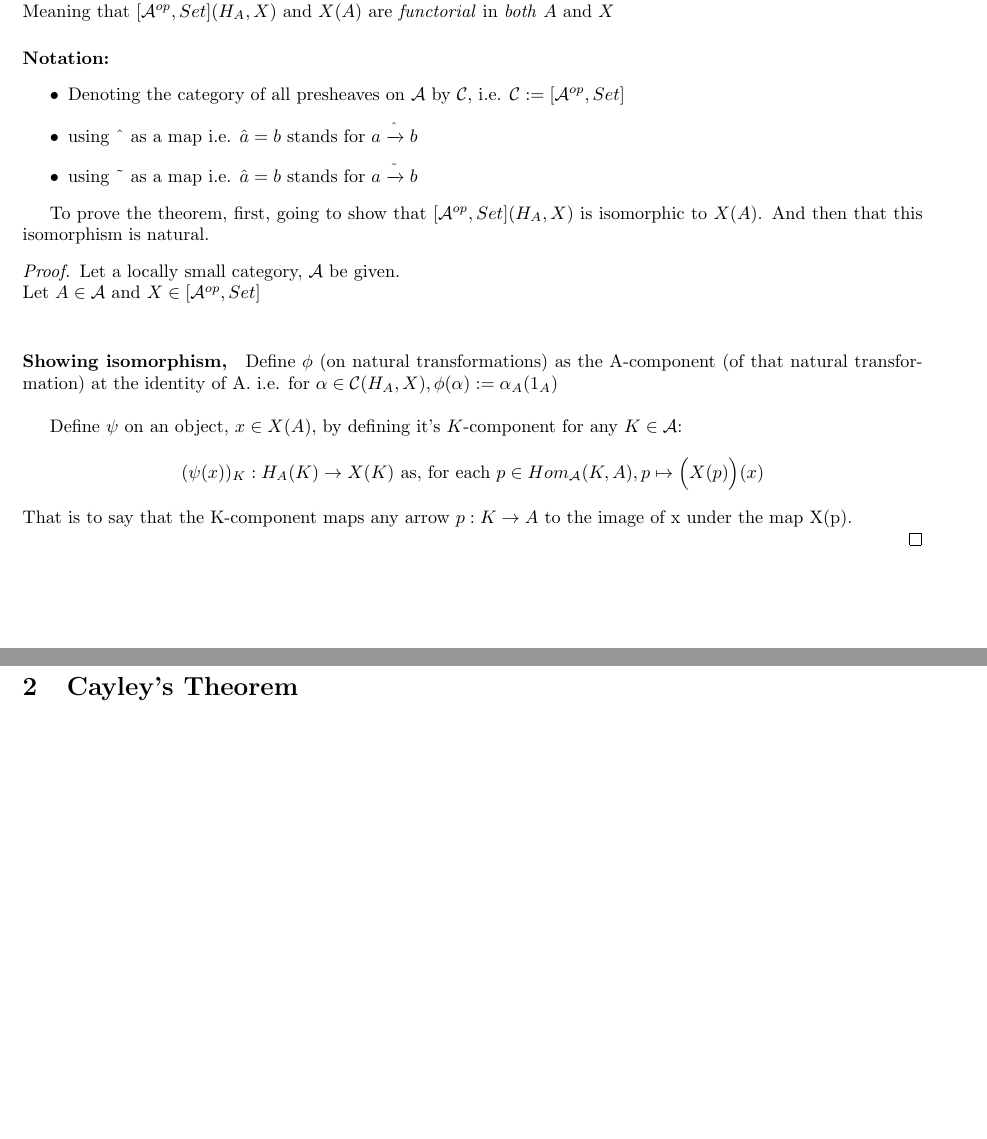
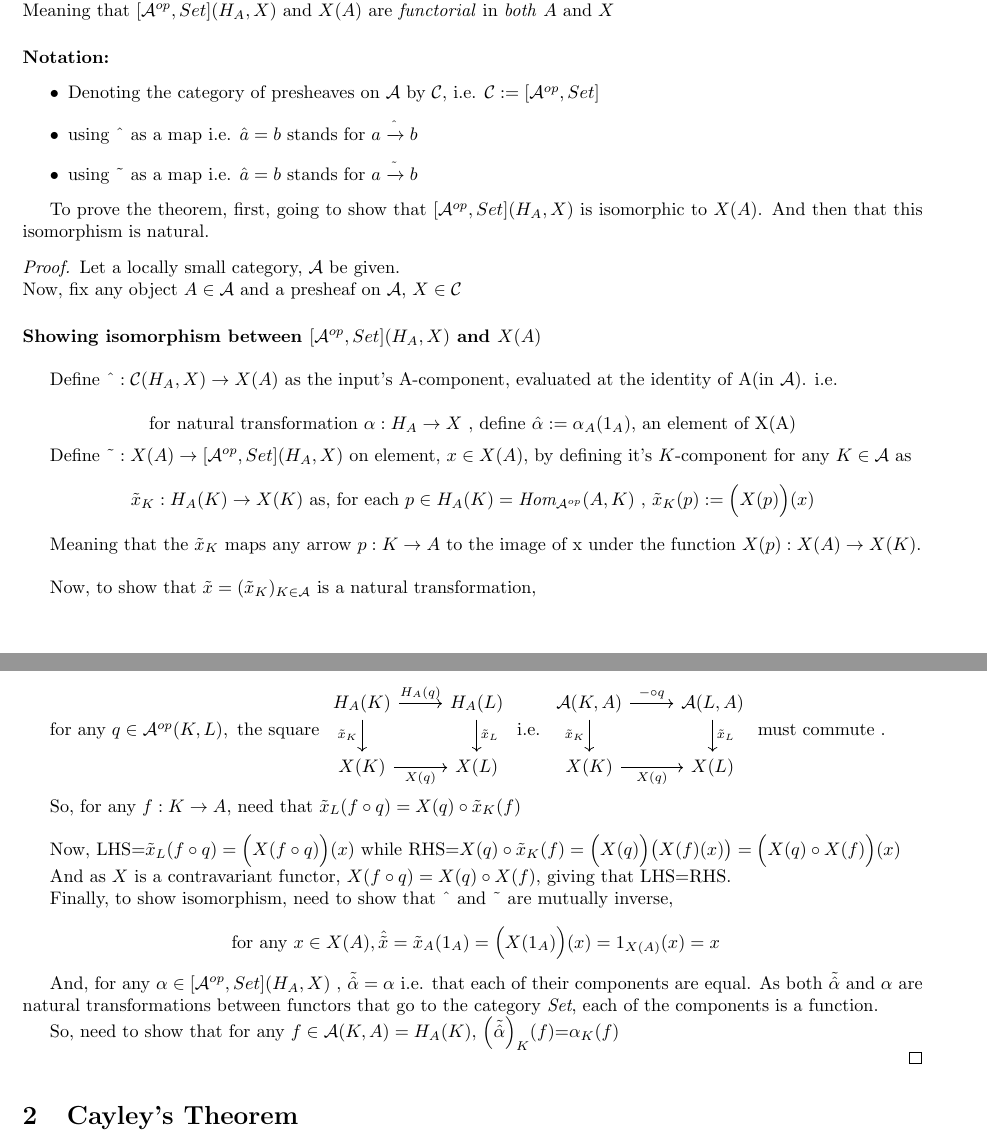
Before and after one commit to 4amVim/Undergrad-Thesis, a LaTeX thesis (Thesis/prepaper.tex): two parts of pages 1 and 2 of 2, joined at a grey line, cut so that both start at the same text, the shorter picture padded with empty space. Compiled offline with pdfLaTeX.

Commit message:
Yoneda isomorphism almost done

```diff
--- a/Thesis/prepaper.tex
+++ b/Thesis/prepaper.tex
@@ -75,7 +75,7 @@ Meaning that $[ \mathcal{A}^{op},Set](H_A,X) \text{ and } X(A)$ are
 \textit{functorial} in \textit{both} $A \text{ and } X$
 
 \paragraph{Notation:} \begin{itemize}
-\item Denoting the category of all presheaves on $\mathcal{A} $ by $\mathcal{C}$,
+	\item Denoting the category of presheaves on $\mathcal{A} $ by $\mathcal{C}$,
 		i.e. $\mathcal{C}:=[ \mathcal{A} ^{op}, Set] $
 	\item using $\string ^ $ as a map i.e. $\hat a = b$ stands for $a \xrightarrow{\string ^} b$
 	\item using $\string ~ $ as a map i.e. $\hat a = b$ stands for $a \xrightarrow{\string ~} b$
@@ -86,21 +86,61 @@ going to show that $[ \mathcal{A} ^{op}, Set](H_A,X)$ is isomorphic to $X(A)$. A
 this isomorphism is natural.
 
 \begin{proof}Let a locally small category,  $\mathcal{A} $ be given. \\
-	Let $A \in \mathcal{A} $ and $X \in [ \mathcal{A} ^{op}, Set]$\\
+	Now, fix any object $A \in \mathcal{A} $ and a presheaf on $\mathcal{A}$,
+	$X \in \mathcal{C}$
 
-	\paragraph{Showing isomorphism,}
+	\paragraph{Showing isomorphism between $[\mathcal{A}^{op},Set](H_A,X)$ and $X(A)$}\mbox{} \\
 
+	Define $\string ^ :\mathcal{C}(H_A,X) \to X(A) $
+	as the input's A-component, evaluated at the identity of A(in $\mathcal{A}$). i.e.\\
+	\[  \text{ for natural transformation } \alpha:H_A \to X\text{ , define  }
+	\hat{\alpha}:= \alpha_A(1_A) \text{, an element of X(A) } \]
 
-	Define $\phi$ (on natural transformations) as the A-component (of that natural transformation)
-	at the identity of A. i.e. for $\alpha \in \mathcal{C}(H_A,X) ,
-	\phi(\alpha):= \alpha_A(1_A) $ \\
+	Define $\string ~ : X(A) \to [\mathcal{A}^{op}, Set](H_A,X)$ on element, $ x \in X(A), $
+	by defining it's $K$-component for any $K \in \mathcal{A} $ as
+	\[\tilde{x}_K : H_A(K) \to X(K)
+		\text{ as, for each } p\in H_A(K)=\textit{Hom}_{\mathcal{A}^{op}}(A,K) \text{ , }
+	\tilde{x}_K (p):=\Big(X(p)\Big)(x) \]
 
-	Define $\psi$ on an object, $ x \in X(A), $
-	by defining it's $K$-component for any $K \in \mathcal{A} $:
-	\[({\psi(x)})_K : H_A(K) \to X(K)
-	\text{ as, for each } p\in Hom_{\mathcal{A} }(K,A), p \mapsto \Big(X(p)\Big)(x) \]
-	That is to say that the K-component maps any arrow $p:K \to A$
-	to the image of x under the map X(p).
+	Meaning that the $\tilde{x}_K$  maps any arrow $p:K \to A$
+	to the image of x under the function $X(p):X(A)\to X(K)$.\\
+
+	Now, to show that $\tilde{x}=(\tilde{x}_K)_{K\in \mathcal{A}} $ is a natural transformation,\\
+
+	for any $q \in \mathcal{A}^{op}(K,L), \text{ the square }
+	\begin{tikzcd}
+		H_A(K) \arrow[swap]{d}{\tilde{x}_K} \arrow{r}{H_A(q)}
+		& H_A(L) \arrow{d}{\tilde{x}_L}\\
+	X(K) \arrow[swap]{r}{X(q)}
+		& X(L)
+	\end{tikzcd} \text{ i.e. }
+	\begin{tikzcd}
+		\mathcal{A}(K,A) \arrow[swap]{d}{\tilde{x}_K} \arrow{r}{ - \circ q}
+		& \mathcal{A} (L,A) \arrow{d}{\tilde{x}_L}\\
+	X(K) \arrow[swap]{r}{X(q)}
+		& X(L)
+	\end{tikzcd}\text{ must commute }$.\\
+
+	So, for any $f:K\to A$, need that $\tilde{x}_L(f \circ q)= X(q) \circ \tilde{x}_K(f)$\\
+
+	Now, LHS=$\tilde{x}_L(f \circ q ) =\Big( X(f \circ q)\Big)(x)$
+	while RHS=$X(q) \circ \tilde{x}_K(f) =\Big(X(q)\Big) \big(X(f)(x)\big)
+=\Big(X(q) \circ X(f)\Big) (x) $
+
+And as $X$ is a contravariant functor, $X(f \circ q)= X(q) \circ X(f)$, giving that LHS=RHS.
+
+Finally, to show isomorphism, need to show that $\string ^ $ and $\string ~ $ are mutually inverse,
+
+\[ \text{ for any } x \in X(A),
+\hat{\tilde{x}}=\tilde{x}_A (1_A)=\Big(X(1_A) \Big) (x)=1_{X(A)}(x)=x \]
+
+And, for any $\alpha \in [\mathcal{A}^{op}, Set](H_A,X)$ , $\tilde{\hat{\alpha}}=\alpha$ i.e. that each of their
+components are equal. As both $\tilde{\hat{\alpha}}$ and $\alpha$ are natural transformations
+between functors that go to the category \textit{Set}, each of the components is a function.
+
+So, need to show that for any $f \in \mathcal{A} (K,A)=H_A(K)$,
+$\Big(\tilde{\hat{\alpha}}\Big)_K(f)$=$\alpha_K(f)$
+
 
 \end{proof}
 %}}}
```
Also changed, not shown: Thesis/prepaper.pdf. Lines whose indentation alone changed are shown as unchanged.
